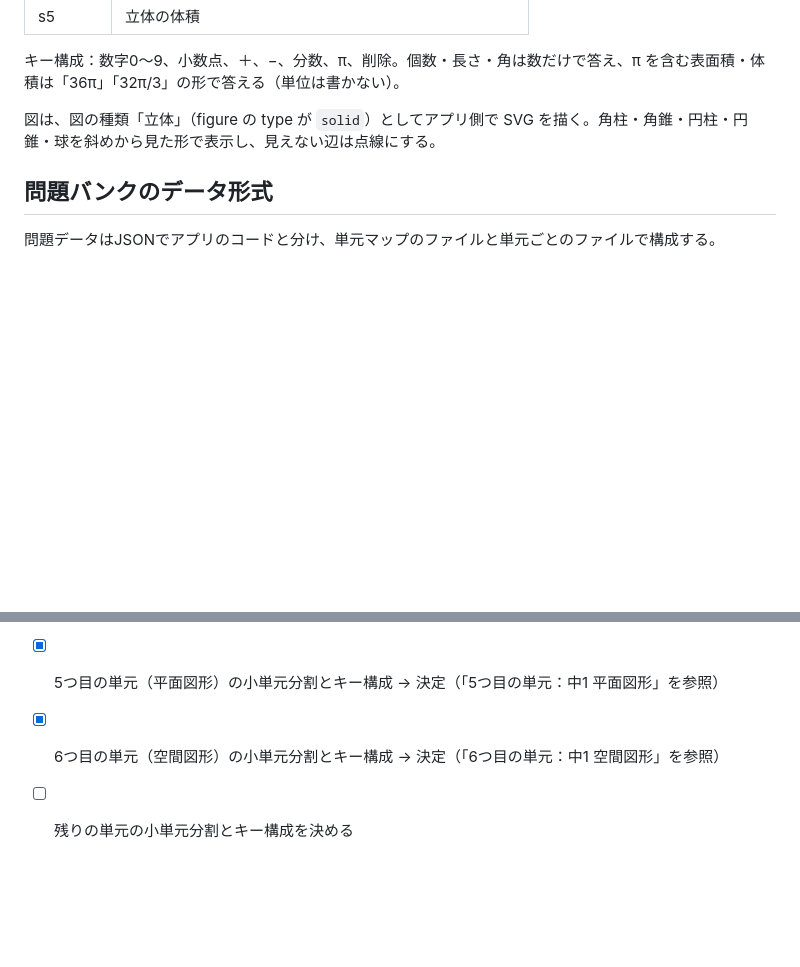
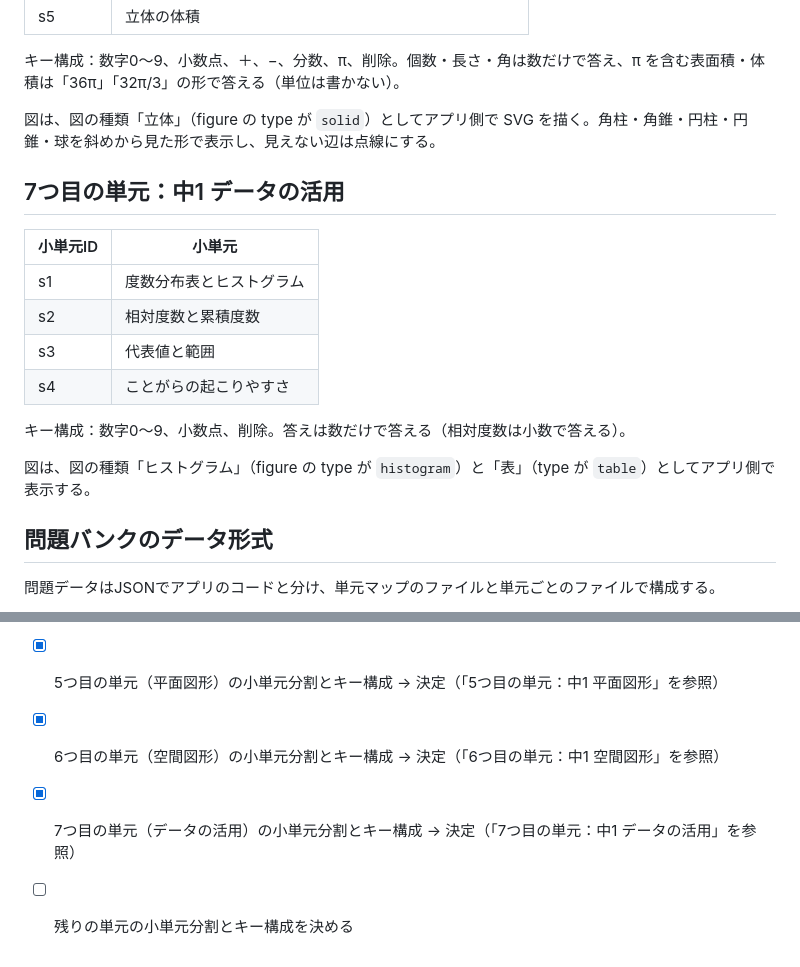
Before and after one commit to enbi0001713000/math_study, a Markdown page: docs/requirements.md, 2 parts joined by grey strips. Rendered like a GitHub page; blank space fills up the shorter version.

Commit message:
データの活用の小単元・キー構成と現在のフェーズを追記
Co-Authored-By: Claude Opus 5.5 <noreply@anthropic.com>
Claude-Session: https://claude.ai/code/session_0144q3QMVkLmdaN9ofK8xaZn

```diff
--- a/docs/requirements.md
+++ b/docs/requirements.md
@@ -232,6 +232,19 @@ localStorageは端末・ブラウザごとに別保存のため、スマホとPC
 
 図は、図の種類「立体」（figure の type が `solid`）としてアプリ側で SVG を描く。角柱・角錐・円柱・円錐・球を斜めから見た形で表示し、見えない辺は点線にする。
 
+## 7つ目の単元：中1 データの活用
+
+| 小単元ID | 小単元 |
+| --- | --- |
+| s1 | 度数分布表とヒストグラム |
+| s2 | 相対度数と累積度数 |
+| s3 | 代表値と範囲 |
+| s4 | ことがらの起こりやすさ |
+
+キー構成：数字0〜9、小数点、削除。答えは数だけで答える（相対度数は小数で答える）。
+
+図は、図の種類「ヒストグラム」（figure の type が `histogram`）と「表」（type が `table`）としてアプリ側で表示する。
+
 ## 問題バンクのデータ形式
 
 問題データはJSONでアプリのコードと分け、単元マップのファイルと単元ごとのファイルで構成する。
@@ -280,4 +293,5 @@ localStorageは端末・ブラウザごとに別保存のため、スマホとPC
 - [x] 4つ目の単元（比例と反比例）の小単元分割とキー構成 → 決定（「4つ目の単元：中1 比例と反比例」を参照）
 - [x] 5つ目の単元（平面図形）の小単元分割とキー構成 → 決定（「5つ目の単元：中1 平面図形」を参照）
 - [x] 6つ目の単元（空間図形）の小単元分割とキー構成 → 決定（「6つ目の単元：中1 空間図形」を参照）
+- [x] 7つ目の単元（データの活用）の小単元分割とキー構成 → 決定（「7つ目の単元：中1 データの活用」を参照）
 - [ ] 残りの単元の小単元分割とキー構成を決める
```
Also changed, not shown: CLAUDE.md (+2 -2 lines).
